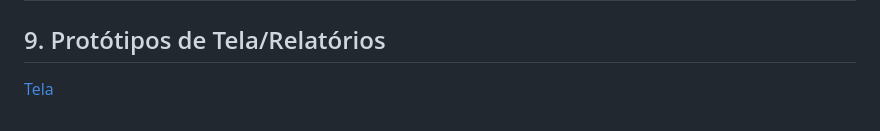
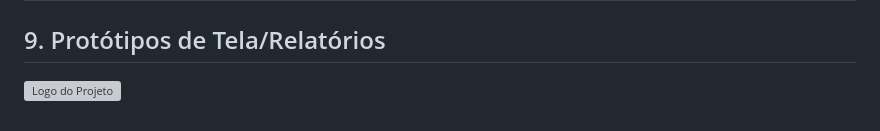
Before and after one commit to XenomorphSk/ModelagenDB, a Markdown page: UseCaseClinete.md, the part around the change. Drawn GitHub-style; grey boxes are pictures that could not be loaded.

```diff
--- a/UseCaseClinete.md
+++ b/UseCaseClinete.md
@@ -69,4 +69,4 @@ O objetivo deste caso de uso é cadastrar um cliente no sistema, incluindo infor
 | id_orientacao_sexual      | Inteiro |     |         | Sim   | TipoCliente   |             | Campo obrigatório      |
 
 ## 9. Protótipos de Tela/Relatórios
-[Tela](https://www.exemplo.com)
+![Logo do Projeto](https://www.exemplo.com/logo.png)
```
